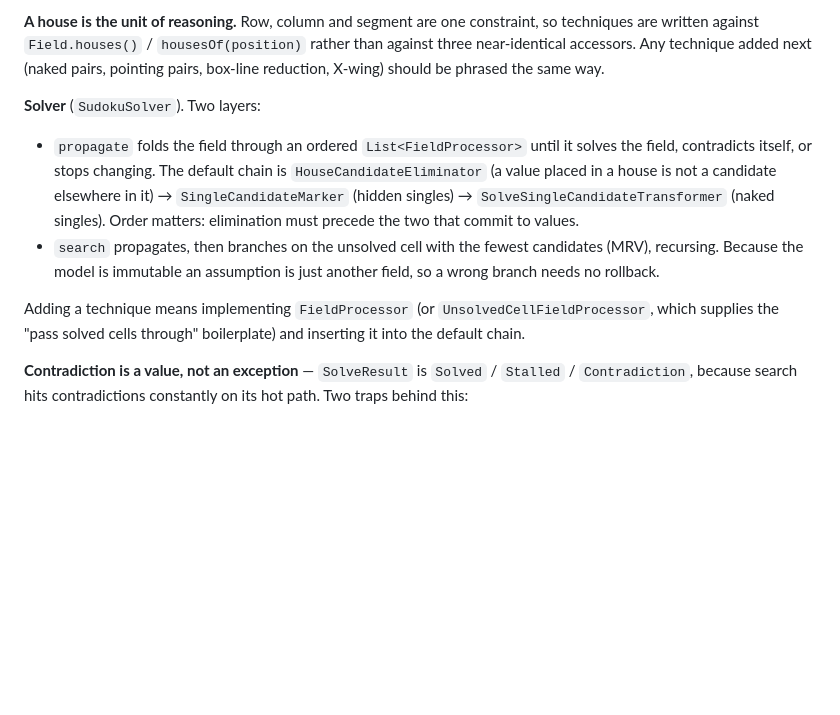
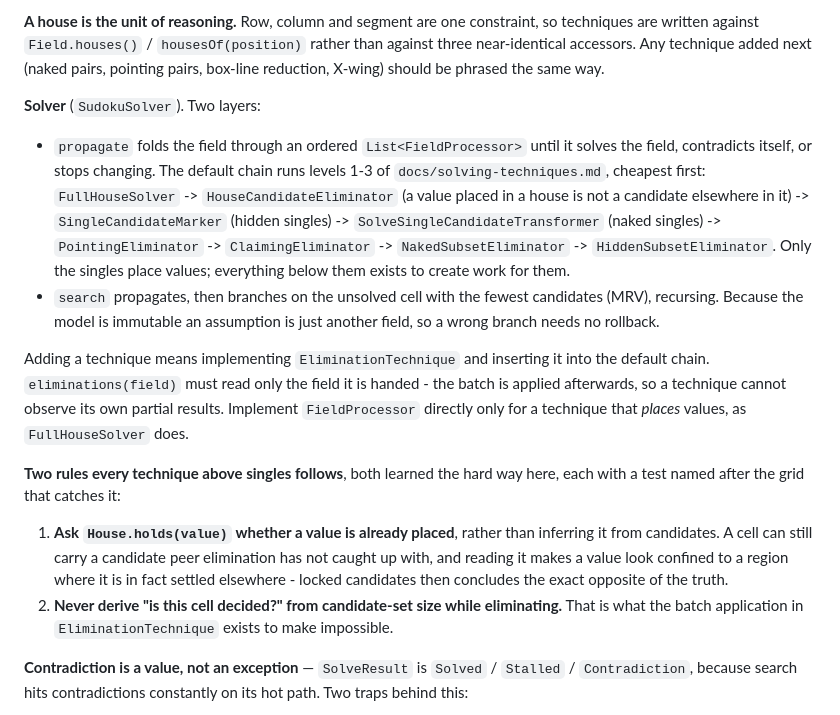
Before and after one commit to niebes/sudoku, a Markdown page: CLAUDE.md, the part around the change. Drawn GitHub-style; blank space fills up the shorter version.

Commit message:
Bring CLAUDE.md up to date with the level 1-3 chain
Co-Authored-By: Claude Opus 5 (1M context) <noreply@anthropic.com>
Claude-Session: https://claude.ai/code/session_01CRUimaxEzvYhFAe2nUyg3E

```diff
--- a/CLAUDE.md
+++ b/CLAUDE.md
@@ -26,10 +26,15 @@ A Sudoku solver: constraint propagation with backtracking search on top. There i
 
 **Solver** (`SudokuSolver`). Two layers:
 
-- `propagate` folds the field through an ordered `List<FieldProcessor>` until it solves the field, contradicts itself, or stops changing. The default chain is `HouseCandidateEliminator` (a value placed in a house is not a candidate elsewhere in it) → `SingleCandidateMarker` (hidden singles) → `SolveSingleCandidateTransformer` (naked singles). Order matters: elimination must precede the two that commit to values.
+- `propagate` folds the field through an ordered `List<FieldProcessor>` until it solves the field, contradicts itself, or stops changing. The default chain runs levels 1-3 of `docs/solving-techniques.md`, cheapest first: `FullHouseSolver` -> `HouseCandidateEliminator` (a value placed in a house is not a candidate elsewhere in it) -> `SingleCandidateMarker` (hidden singles) -> `SolveSingleCandidateTransformer` (naked singles) -> `PointingEliminator` -> `ClaimingEliminator` -> `NakedSubsetEliminator` -> `HiddenSubsetEliminator`. Only the singles place values; everything below them exists to create work for them.
 - `search` propagates, then branches on the unsolved cell with the fewest candidates (MRV), recursing. Because the model is immutable an assumption is just another field, so a wrong branch needs no rollback.
 
-Adding a technique means implementing `FieldProcessor` (or `UnsolvedCellFieldProcessor`, which supplies the "pass solved cells through" boilerplate) and inserting it into the default chain.
+Adding a technique means implementing `EliminationTechnique` and inserting it into the default chain. `eliminations(field)` must read only the field it is handed - the batch is applied afterwards, so a technique cannot observe its own partial results. Implement `FieldProcessor` directly only for a technique that *places* values, as `FullHouseSolver` does.
+
+**Two rules every technique above singles follows**, both learned the hard way here, each with a test named after the grid that catches it:
+
+1. **Ask `House.holds(value)` whether a value is already placed**, rather than inferring it from candidates. A cell can still carry a candidate peer elimination has not caught up with, and reading it makes a value look confined to a region where it is in fact settled elsewhere - locked candidates then concludes the exact opposite of the truth.
+2. **Never derive "is this cell decided?" from candidate-set size while eliminating.** That is what the batch application in `EliminationTechnique` exists to make impossible.
 
 **Contradiction is a value, not an exception** — `SolveResult` is `Solved` / `Stalled` / `Contradiction`, because search hits contradictions constantly on its hot path. Two traps behind this:
 
```
